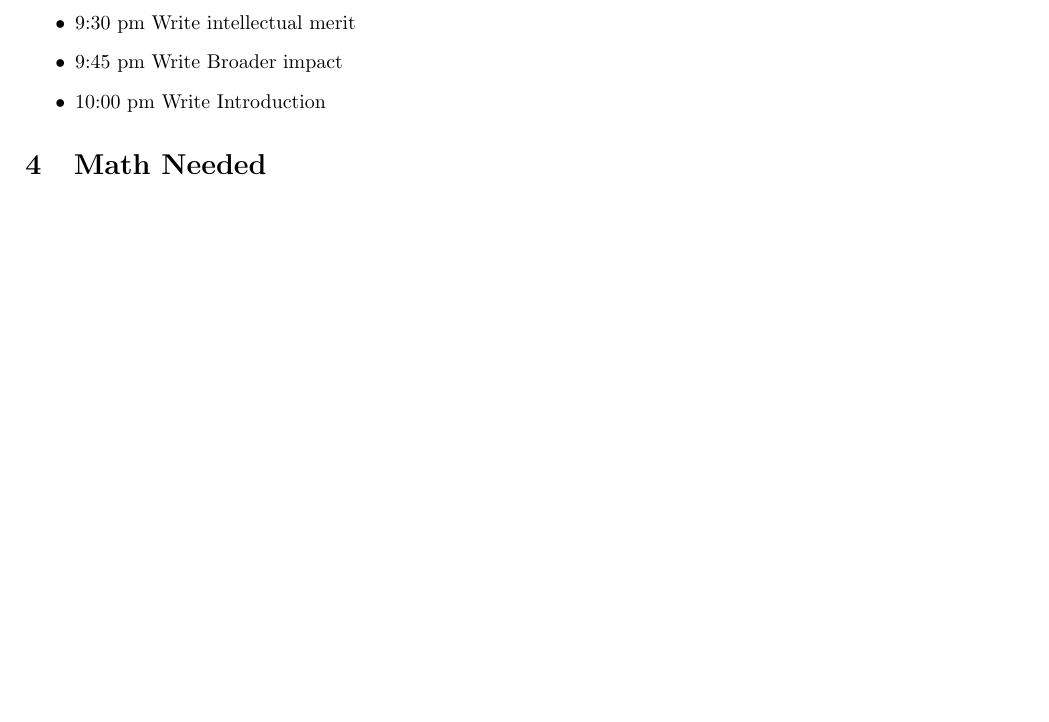
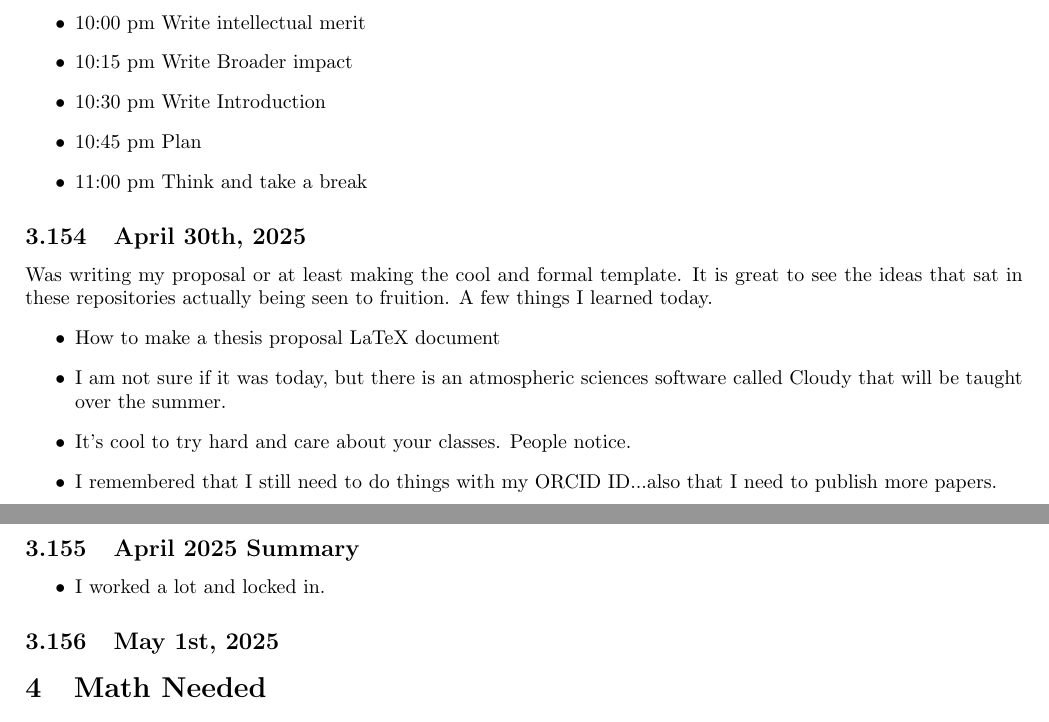
Before and after one commit to hgallagh/Marsh_Research_Updates_Day_by_Day, a LaTeX document (main.tex): part of page 23 of 27 before the commit and two parts of pages 23 and 24 of 27 after it, the two joined at a grey line, cut so that both start at the same text, the shorter picture padded with empty space. Compiled offline with pdfLaTeX.

Commit message:
5/3/2025 Update: Catch up on April logging

```diff
--- a/main.tex
+++ b/main.tex
@@ -1312,12 +1312,35 @@ Here is my plan for the next 24 hours
 \begin{itemize}
     \item 8:30 pm Quick update
     \item 8:45 pm Get ready for the night
-    \item 9:00 pm Read student proposals
-    \item 9:15 pm Write short bio of me as a student
-    \item 9:30 pm Write intellectual merit
-    \item 9:45 pm Write Broader impact
-    \item 10:00 pm Write Introduction
+    \item 9:30 pm Read student proposals
+    \item 9:45 pm Write short bio of me as a student
+    \item 10:00 pm Write intellectual merit
+    \item 10:15 pm Write Broader impact
+    \item 10:30 pm Write Introduction
+    \item 10:45 pm Plan
+    \item 11:00 pm Think and take a break
 \end{itemize}
+
+
+\subsection{April 30th, 2025}
+Was writing my proposal or at least making the cool and formal template. It is great to see the ideas that sat in these repositories actually being seen to fruition.
+A few things I learned today.
+\begin{itemize}
+    \item How to make a thesis proposal LaTeX document
+    \item I am not sure if it was today, but there is an atmospheric sciences software called Cloudy that will be taught over the summer.
+    \item It's cool to try hard and care about your classes. People notice.
+    \item I remembered that I still need to do things with my ORCID ID...also that I need to publish more papers.
+\end{itemize}
+\subsection{April 2025 Summary}
+
+\begin{itemize}
+    \item I worked a lot and locked in.
+\end{itemize}
+
+
+\subsection{May 1st, 2025}
+
+
 
 % \[
 %     V= \frac{4}{3} \pi (b^3 + c^3 + f^3)
```
